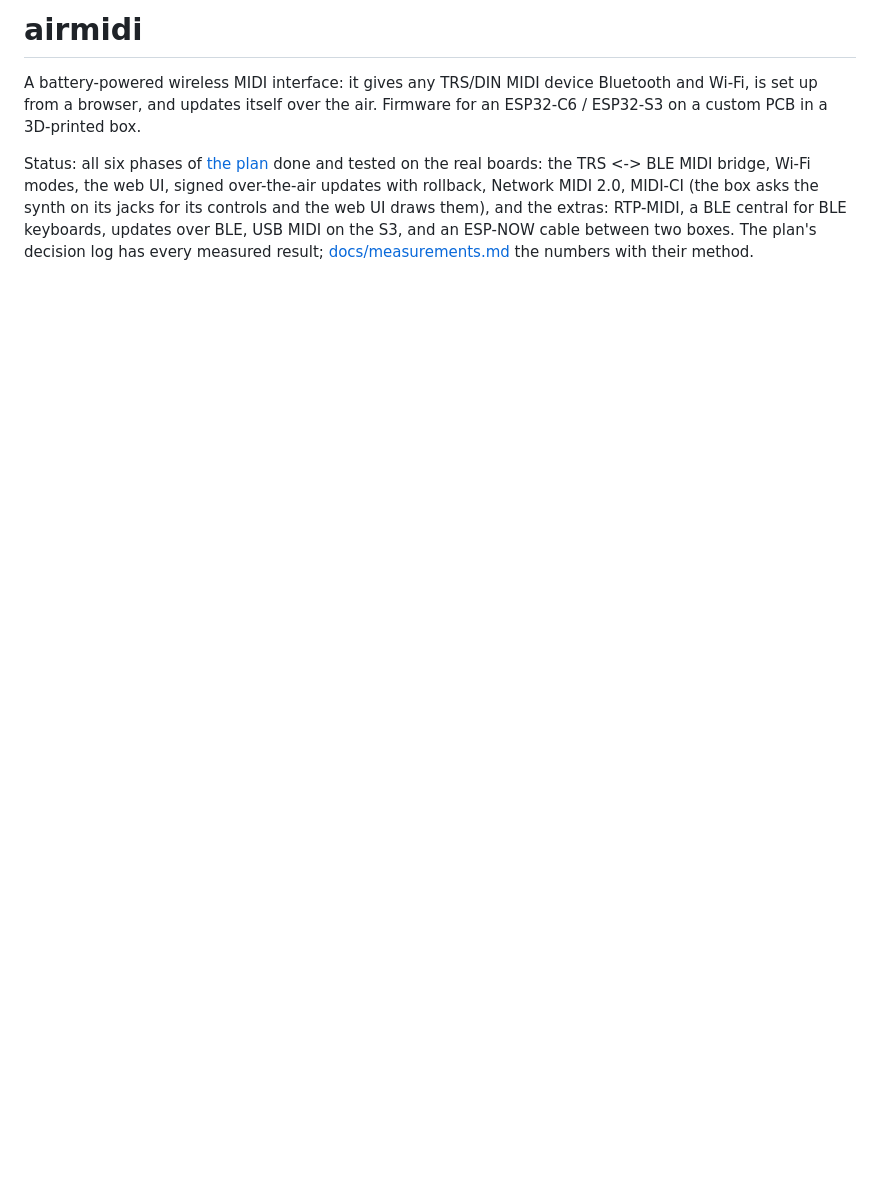
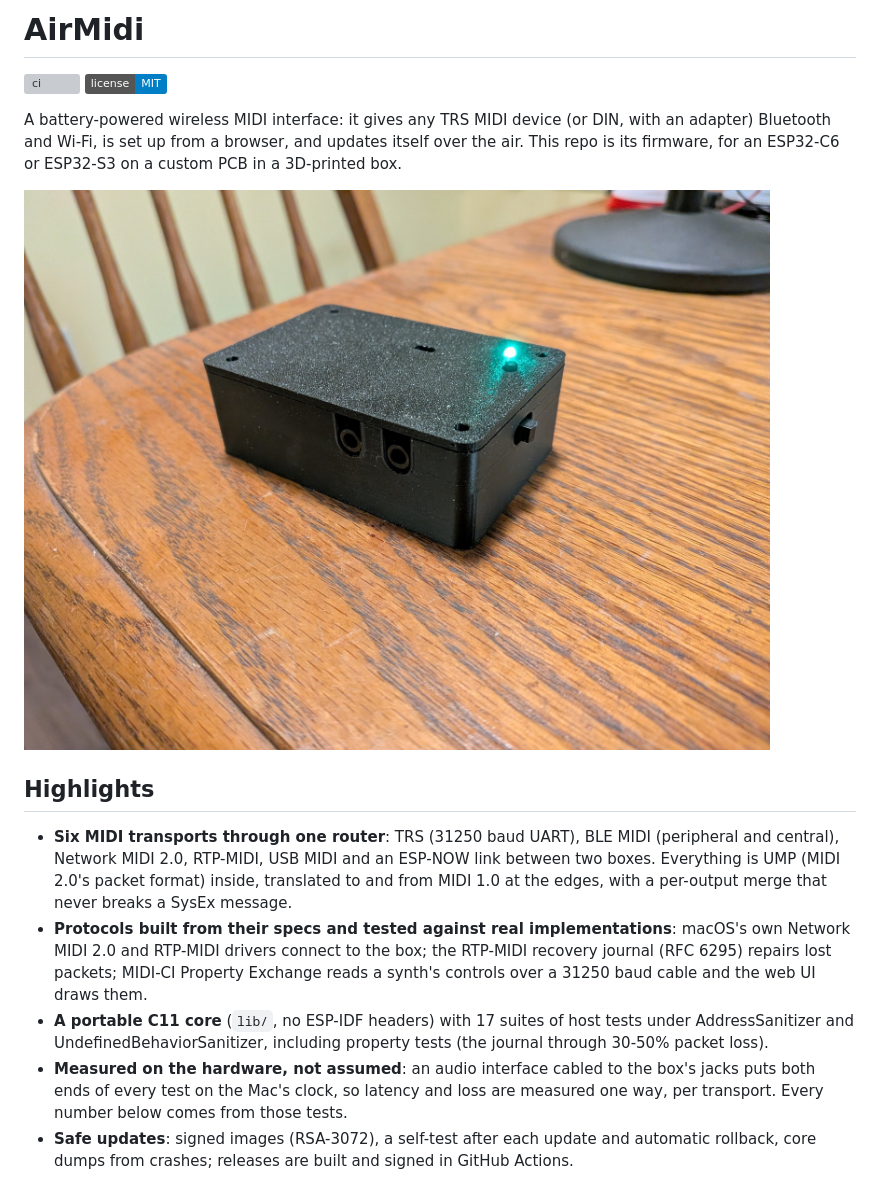
Before and after one commit to TTeuber/AirMidi, a Markdown page: README.md, the part around the change printed below. Rendered like a GitHub page; pictures changed too: docs/images/enclosure.jpg (added); badges without logos; blank space fills up the shorter version; grey boxes are pictures that could not be loaded.

```diff
--- a/README.md
+++ b/README.md
@@ -1,10 +1,27 @@
-# airmidi
+# AirMidi
 
-A battery-powered wireless MIDI interface: it gives any TRS/DIN MIDI device Bluetooth and Wi-Fi, is set up from a
-browser, and updates itself over the air. Firmware for an ESP32-C6 / ESP32-S3 on a custom PCB in a 3D-printed box.
+[![ci](https://github.com/TTeuber/AirMidi/actions/workflows/ci.yml/badge.svg)](https://github.com/TTeuber/AirMidi/actions/workflows/ci.yml)
+[![License: MIT](https://img.shields.io/badge/license-MIT-blue.svg)](LICENSE)
 
-Status: all six phases of [the plan](docs/plan.md) done and tested on the real boards: the TRS <-> BLE MIDI bridge,
-Wi-Fi modes, the web UI, signed over-the-air updates with rollback, Network MIDI 2.0, MIDI-CI (the box asks the
-synth on its jacks for its controls and the web UI draws them), and the extras: RTP-MIDI, a BLE central for BLE
-keyboards, updates over BLE, USB MIDI on the S3, and an ESP-NOW cable between two boxes. The plan's decision
-log has every measured result; [docs/measurements.md](docs/measurements.md) the numbers with their method.
+A battery-powered wireless MIDI interface: it gives any TRS MIDI device (or DIN, with an adapter) Bluetooth and Wi-Fi,
+is set up from a browser, and updates itself over the air. This repo is its firmware, for an ESP32-C6 or ESP32-S3
+on a custom PCB in a 3D-printed box.
+
+![The box: TRS MIDI in and out on the front, power switch on the side, status LED and button on top](docs/images/enclosure.jpg)
+
+## Highlights
+
+- **Six MIDI transports through one router**: TRS (31250 baud UART), BLE MIDI (peripheral and central), Network
+  MIDI 2.0, RTP-MIDI, USB MIDI and an ESP-NOW link between two boxes. Everything is UMP (MIDI 2.0's packet format)
+  inside, translated to and from MIDI 1.0 at the edges, with a per-output merge that never breaks a SysEx message.
+- **Protocols built from their specs and tested against real implementations**: macOS's own Network MIDI 2.0 and
+  RTP-MIDI drivers connect to the box; the RTP-MIDI recovery journal (RFC 6295) repairs lost packets; MIDI-CI
+  Property Exchange reads a synth's controls over a 31250 baud cable and the web UI draws them.
+- **A portable C11 core** (`lib/`, no ESP-IDF headers) with 17 suites of host tests under AddressSanitizer and
+  UndefinedBehaviorSanitizer, including property tests (the journal through 30-50% packet loss).
+- **Measured on the hardware, not assumed**: an audio interface cabled to the box's jacks puts both ends of every
+  test on the Mac's clock, so latency and loss are measured one way, per transport. Every number below comes from
+  those tests.
+- **Safe updates**: signed images (RSA-3072), a self-test after each update and automatic rollback, core dumps
+  from crashes; releases are built and signed in GitHub Actions.
+
```
Also changed, not shown: other parts of README.md (+72 -42 lines), docs/images/pcb.jpg (added).
